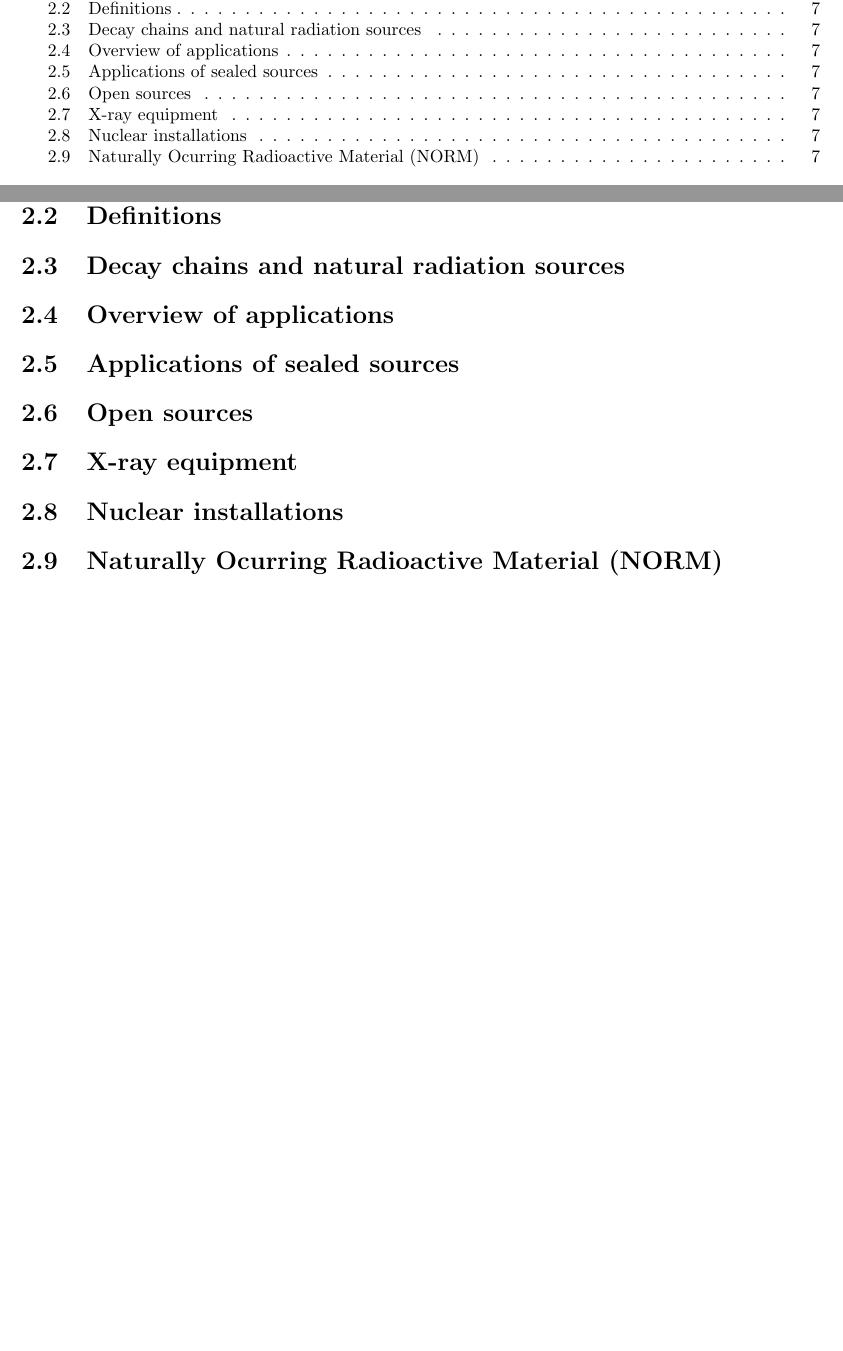
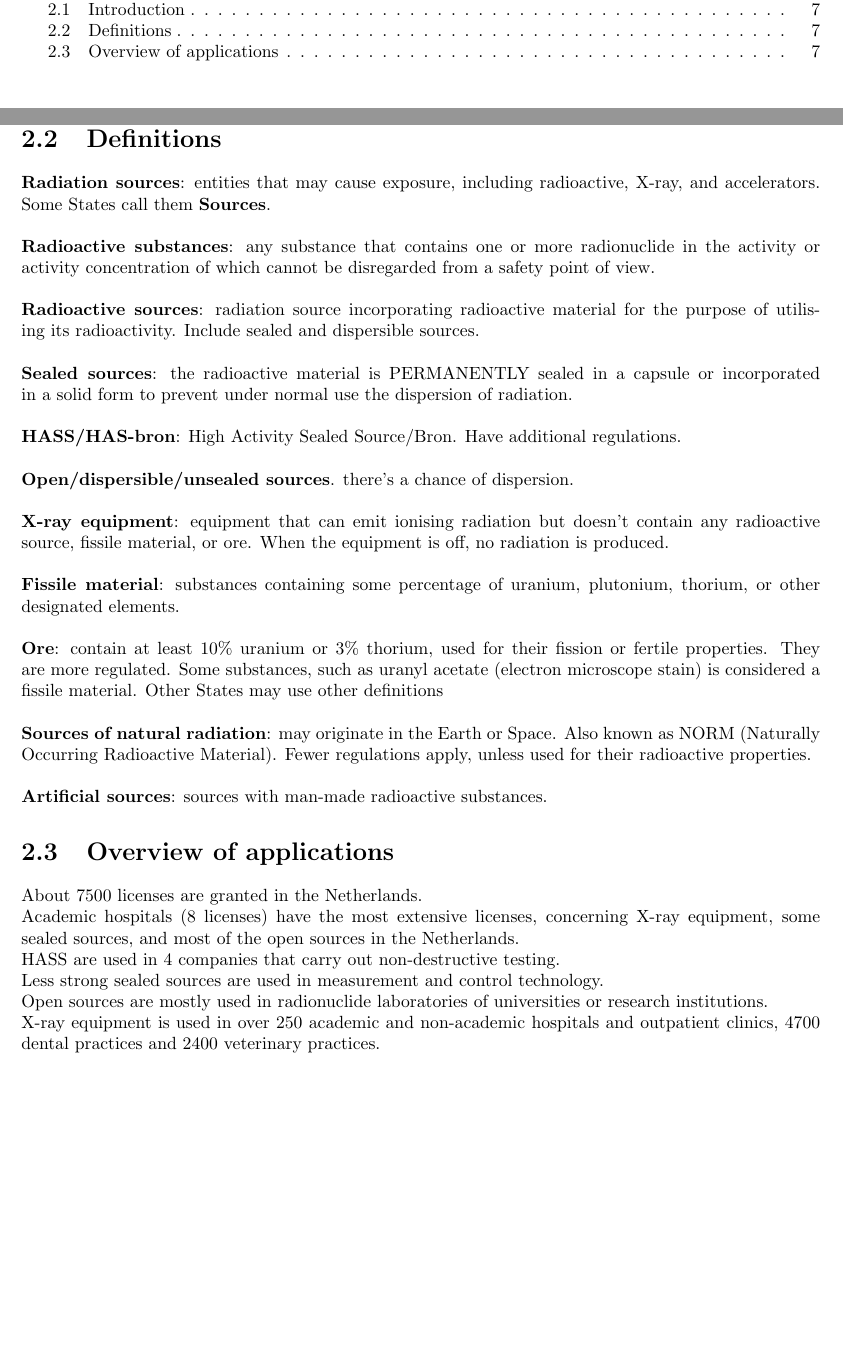
Before and after one commit to Peiprjs/TMS-VRS-D-notes, a LaTeX thesis (main.tex, which reads Book/Chapter 2.tex): two parts of pages 4 and 42 of 60 before the commit and two parts of pages 3 and 42 of 60 after it, joined at a grey line, cut at the place of the change, the shorter picture padded with empty space. Compiled offline with pdfLaTeX.

Commit message:
Chapter 2

```diff
--- a/Book/Chapter 2.tex
+++ b/Book/Chapter 2.tex
@@ -1,16 +1,23 @@
 \section{Introduction}
 %-------------------------------------------------------------------------------------------------------------------------------------------------------------------------------------------------------------------------------------------------------------------------------------------------------------------------------------%
 \section{Definitions}
-%-------------------------------------------------------------------------------------------------------------------------------------------------------------------------------------------------------------------------------------------------------------------------------------------------------------------------------------%
-\section{Decay chains and natural radiation sources}
+\textbf{Radiation sources}: entities that may cause exposure, including radioactive, X-ray, and accelerators. Some States call them \textbf{Sources}.\\\\
+\textbf{Radioactive substances}: any substance that contains one or more radionuclide in the activity or activity concentration of which cannot be disregarded from a safety point of view.\\\\
+\textbf{Radioactive sources}: radiation source incorporating radioactive material for the purpose of utilising its radioactivity. Include sealed and dispersible sources.\\\\
+\textbf{Sealed sources}: the radioactive material is PERMANENTLY sealed in a capsule or incorporated in a solid form to prevent under normal use the dispersion of radiation.\\\\
+\textbf{HASS/HAS-bron}: High Activity Sealed Source/Bron. Have additional regulations. \\\\
+\textbf{Open/dispersible/unsealed sources}. there's a chance of dispersion.\\\\
+\textbf{X-ray equipment}: equipment that can emit ionising radiation but doesn't contain any radioactive source, fissile material, or ore. When the equipment is off, no radiation is produced.\\\\
+\textbf{Fissile material}: substances containing some percentage of uranium, plutonium, thorium, or other designated elements.\\\\
+\textbf{Ore}: contain at least 10\% uranium or 3\% thorium, used for their fission or fertile properties. They are more regulated. Some substances, such as uranyl acetate (electron microscope stain) is considered a fissile material. Other States may use other definitions
+\\\\\textbf{Sources of natural radiation}: may originate in the Earth or Space. Also known as NORM (Naturally Occurring Radioactive Material). Fewer regulations apply, unless used for their radioactive properties.
+\\\\\textbf{Artificial sources}: sources with man-made radioactive substances.
 %-------------------------------------------------------------------------------------------------------------------------------------------------------------------------------------------------------------------------------------------------------------------------------------------------------------------------------------%
 \section{Overview of applications}
+About 7500 licenses are granted in the Netherlands.\\
+Academic hospitals (8 licenses) have the most extensive licenses, concerning X-ray equipment, some sealed sources, and most of the open sources in the Netherlands. \\
+HASS are used in 4 companies that carry out non-destructive testing. \\
+Less strong sealed sources are used in measurement and control technology. \\
+Open sources are mostly used in radionuclide laboratories of universities or research institutions. \\
+X-ray equipment is used in over 250 academic and non-academic hospitals and outpatient clinics, 4700 dental practices and 2400 veterinary practices.
 %-------------------------------------------------------------------------------------------------------------------------------------------------------------------------------------------------------------------------------------------------------------------------------------------------------------------------------------%
-\section{Applications of sealed sources}%-------------------------------------------------------------------------------------------------------------------------------------------------------------------------------------------------------------------------------------------------------------------------------------------------------------------------------------%
-\section{Open sources}
-%-------------------------------------------------------------------------------------------------------------------------------------------------------------------------------------------------------------------------------------------------------------------------------------------------------------------------------------%
-\section{X-ray equipment}
-%-------------------------------------------------------------------------------------------------------------------------------------------------------------------------------------------------------------------------------------------------------------------------------------------------------------------------------------%
-\section{Nuclear installations}
-%-------------------------------------------------------------------------------------------------------------------------------------------------------------------------------------------------------------------------------------------------------------------------------------------------------------------------------------%
-\section{Naturally Ocurring Radioactive Material (NORM)}
```
